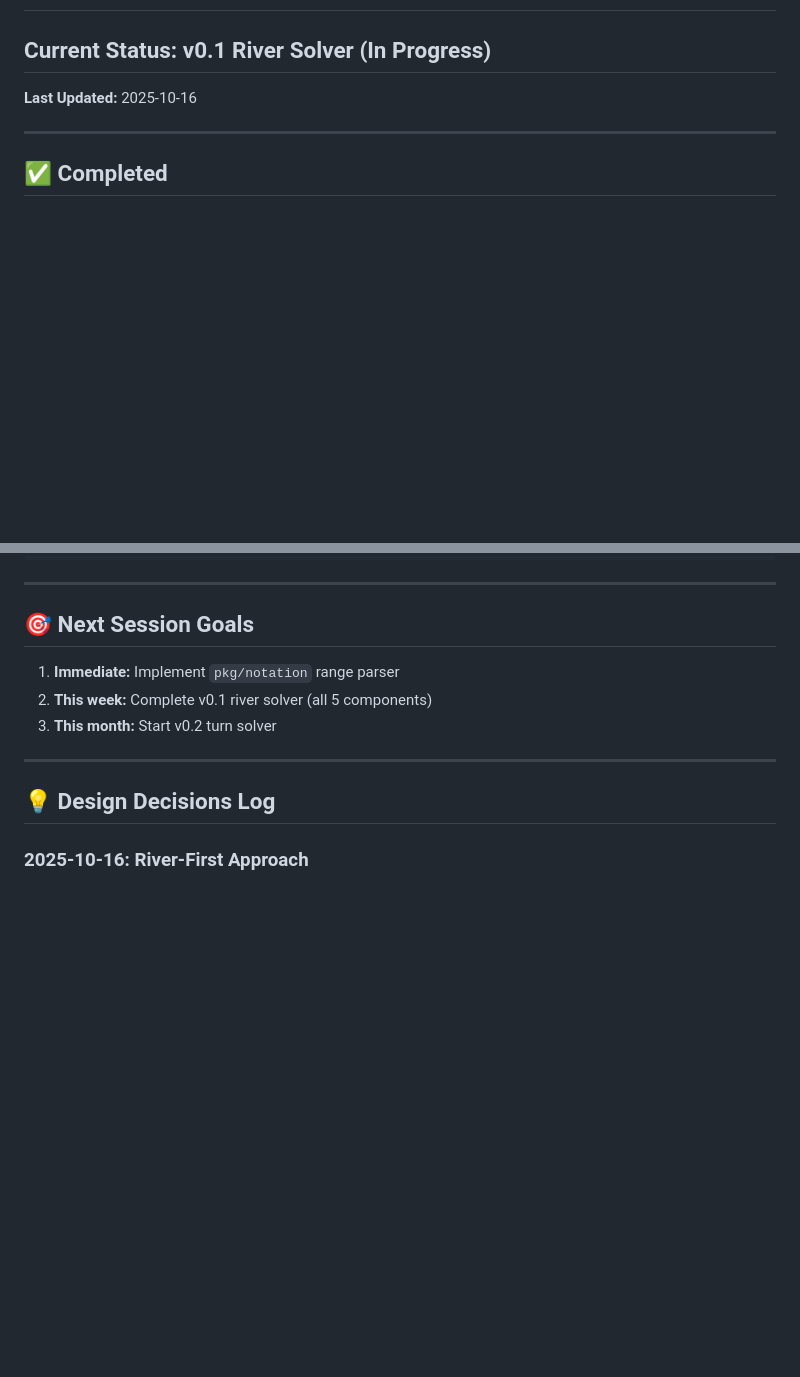
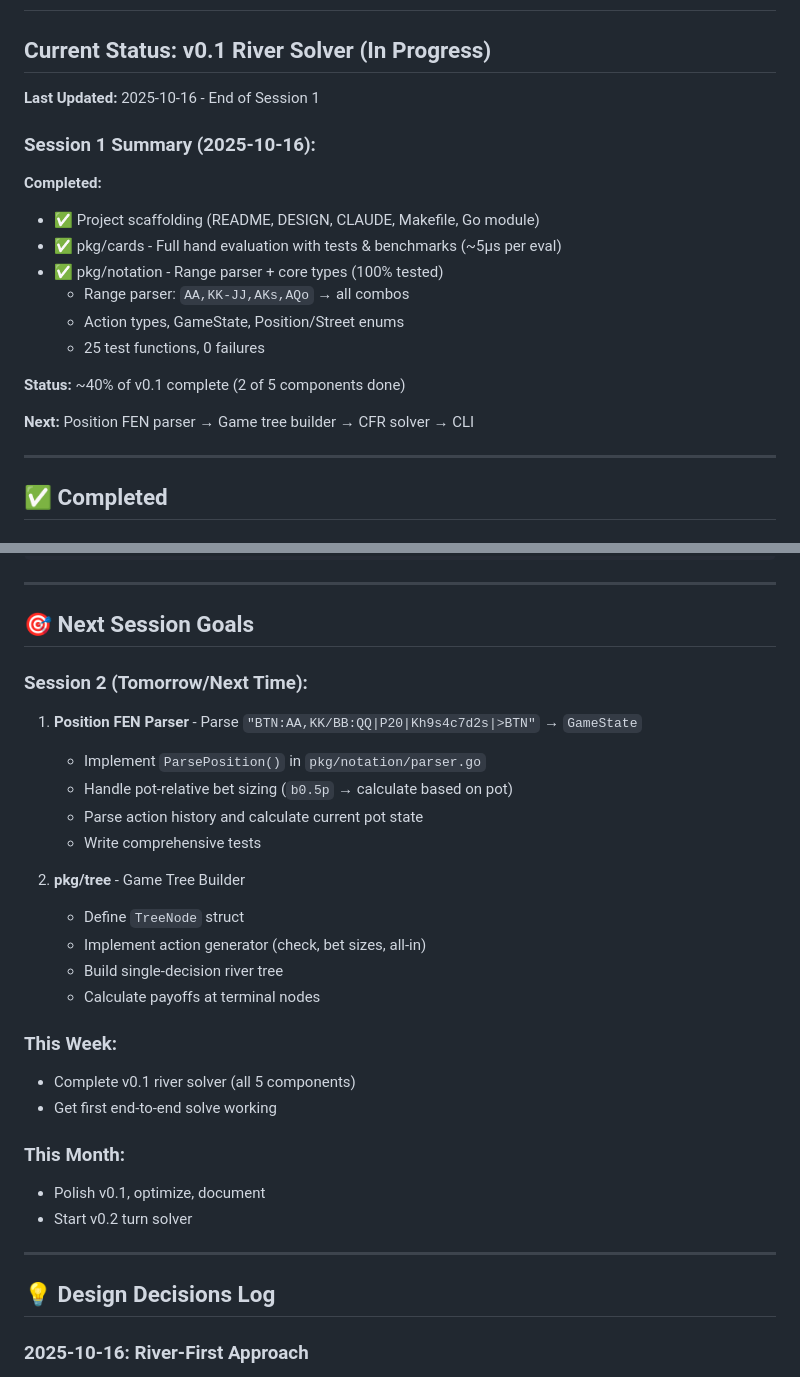
Before and after one commit to ehrlich-b/poker, a Markdown page: TODO.md, 2 parts joined by grey strips. Rendered like a GitHub page; blank space fills up the shorter version.

Commit message:
Update TODO.md with Session 1 summary and detailed next session goals

```diff
--- a/TODO.md
+++ b/TODO.md
@@ -2,7 +2,20 @@
 
 ## Current Status: v0.1 River Solver (In Progress)
 
-**Last Updated:** 2025-10-16
+**Last Updated:** 2025-10-16 - End of Session 1
+
+### **Session 1 Summary (2025-10-16):**
+**Completed:**
+- ✅ Project scaffolding (README, DESIGN, CLAUDE, Makefile, Go module)
+- ✅ pkg/cards - Full hand evaluation with tests & benchmarks (~5μs per eval)
+- ✅ pkg/notation - Range parser + core types (100% tested)
+  - Range parser: `AA,KK-JJ,AKs,AQo` → all combos
+  - Action types, GameState, Position/Street enums
+  - 25 test functions, 0 failures
+
+**Status:** ~40% of v0.1 complete (2 of 5 components done)
+
+**Next:** Position FEN parser → Game tree builder → CFR solver → CLI
 
 ---
 
@@ -224,9 +237,26 @@ BenchmarkParseCard:               ~8 ns/op       0 B/op       0 allocs/op
 
 ## 🎯 Next Session Goals
 
-1. **Immediate:** Implement `pkg/notation` range parser
-2. **This week:** Complete v0.1 river solver (all 5 components)
-3. **This month:** Start v0.2 turn solver
+### **Session 2 (Tomorrow/Next Time):**
+1. **Position FEN Parser** - Parse `"BTN:AA,KK/BB:QQ|P20|Kh9s4c7d2s|>BTN"` → `GameState`
+   - Implement `ParsePosition()` in `pkg/notation/parser.go`
+   - Handle pot-relative bet sizing (`b0.5p` → calculate based on pot)
+   - Parse action history and calculate current pot state
+   - Write comprehensive tests
+
+2. **pkg/tree** - Game Tree Builder
+   - Define `TreeNode` struct
+   - Implement action generator (check, bet sizes, all-in)
+   - Build single-decision river tree
+   - Calculate payoffs at terminal nodes
+
+### **This Week:**
+- Complete v0.1 river solver (all 5 components)
+- Get first end-to-end solve working
+
+### **This Month:**
+- Polish v0.1, optimize, document
+- Start v0.2 turn solver
 
 ---
 
```
